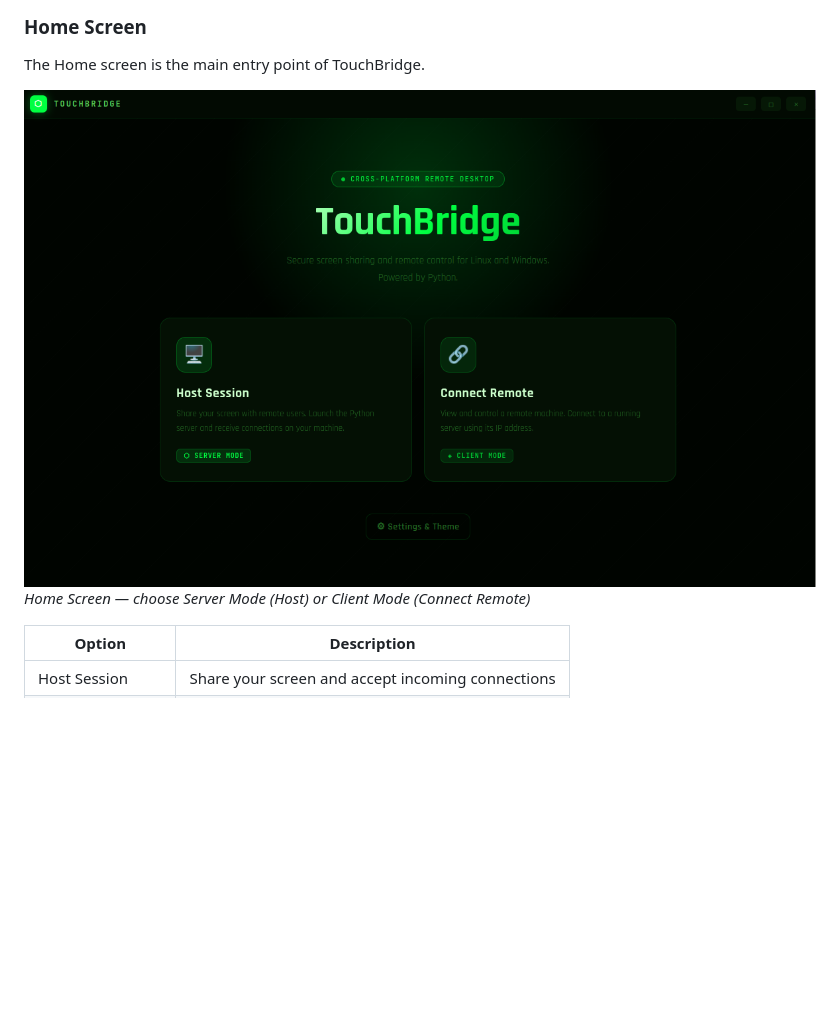
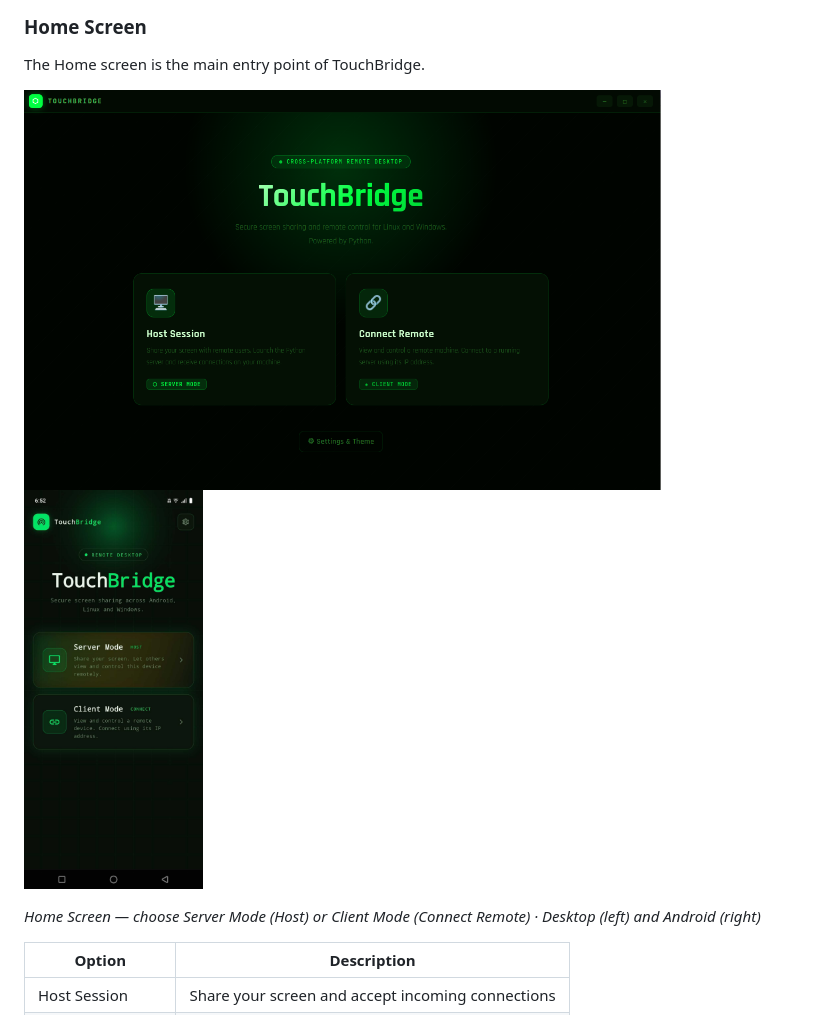
Before and after one commit to vishal24102002/TouchBridge, a Markdown page: README.md, the part around one of its changes. Drawn GitHub-style; blank space fills up the shorter version.

```diff
--- a/README.md
+++ b/README.md
@@ -120,8 +120,9 @@ pip install -r requirements.txt
 
 The Home screen is the main entry point of TouchBridge.
 
-![Home Screen](/assets/screenshots/home.png)
-*Home Screen — choose Server Mode (Host) or Client Mode (Connect Remote)*
+<img src="/assets/screenshots/home.png" alt="Home Screen" height="400"/> <img src="/assets/screenshots/Android_home.jpg" alt="Home Screen (Android)" height="400"/>
+
+*Home Screen — choose Server Mode (Host) or Client Mode (Connect Remote) · Desktop (left) and Android (right)*
 
 | Option | Description |
 |--------|-------------|
```
Also changed, not shown: other parts of README.md (+9 -6 lines).
